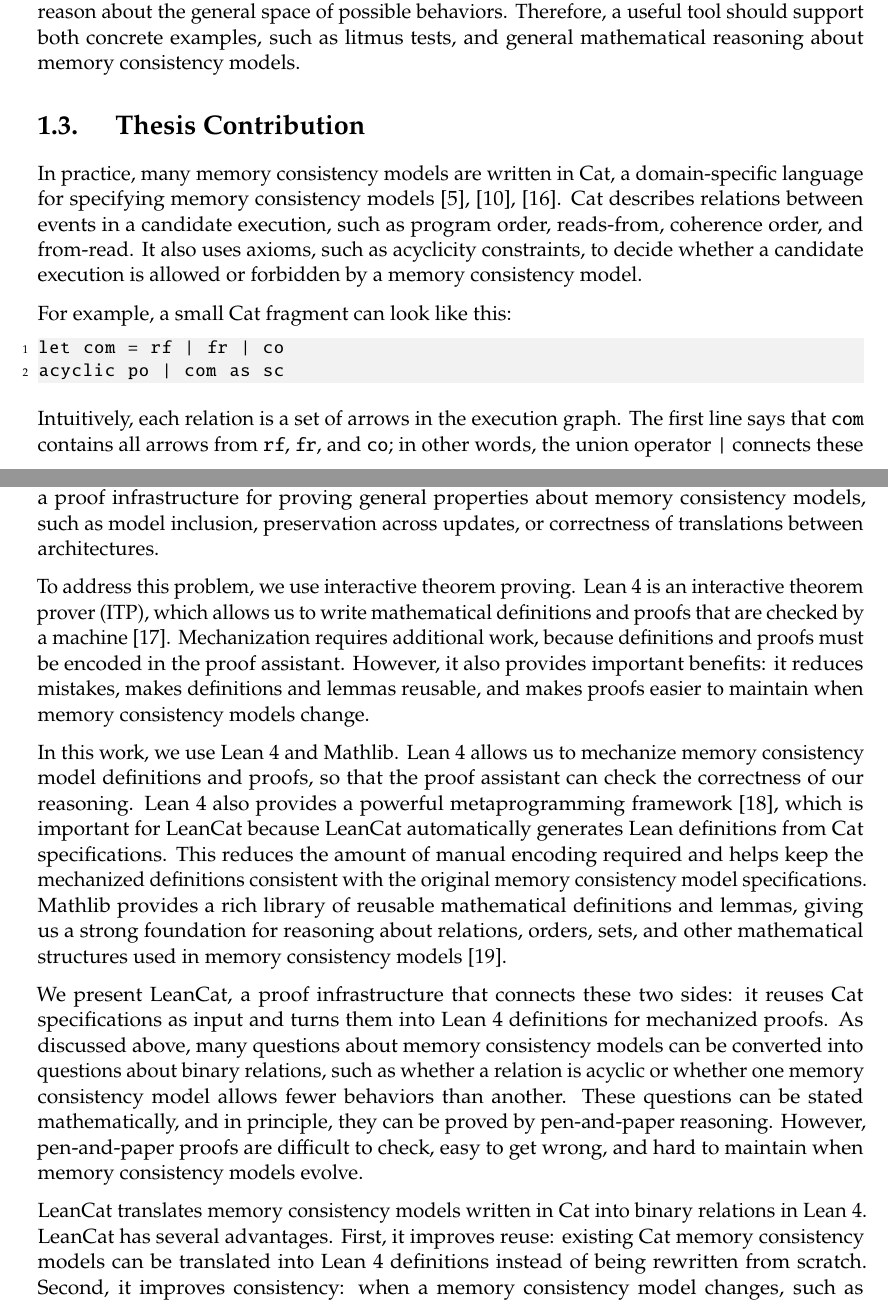
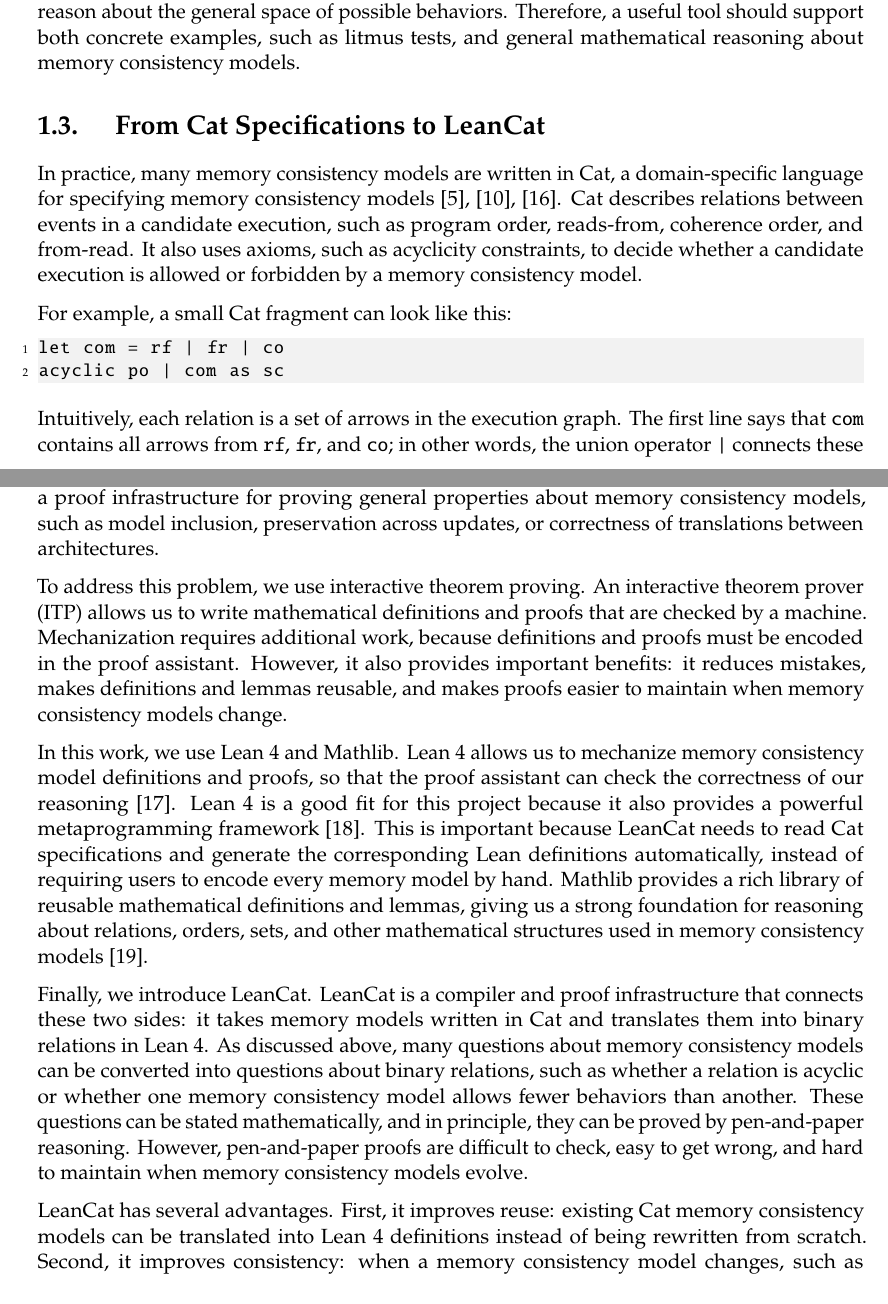
Before and after one commit to nek0las/thesis, a LaTeX thesis (thesis/main.tex, which reads thesis/content/introduction.tex): two parts of pages 11 and 12 of 75, joined at a grey line, cut so that both start at the same text. Compiled offline with pdfLaTeX.

Commit message:
fix grammar

```diff
--- a/thesis/content/introduction.tex
+++ b/thesis/content/introduction.tex
@@ -165,7 +165,7 @@
 
 Both testing and formal methods are useful for studying weak memory consistency models. Testing helps us observe concrete behaviors, while formal methods help us describe and reason about the general space of possible behaviors. Therefore, a useful tool should support both concrete examples, such as litmus tests, and general mathematical reasoning about memory consistency models.
 
-\section{Thesis Contribution}
+\section{From Cat Specifications to LeanCat}
 
 In practice, many memory consistency models are written in Cat, a domain-specific language for specifying memory consistency models~\cite{10.1145/2627752,catOnlineDocHerd,catManualSyntax11}. Cat describes relations between events in a candidate execution, such as program order, reads-from, coherence order, and from-read. It also uses axioms, such as acyclicity constraints, to decide whether a candidate execution is allowed or forbidden by a memory consistency model.
 
@@ -180,10 +180,10 @@
 
 Cat is therefore a useful starting point for mechanized reasoning. Instead of rewriting memory consistency models from scratch in a proof assistant, we can reuse existing Cat specifications. However, Cat specifications themselves are not machine-checked proofs. They describe the allowed executions of a memory consistency model, but they do not by themselves provide a proof infrastructure for proving general properties about memory consistency models, such as model inclusion, preservation across updates, or correctness of translations between architectures.
 
-To address this problem, we use interactive theorem proving. Lean 4 is an interactive theorem prover (ITP), which allows us to write mathematical definitions and proofs that are checked by a machine~\cite{deMoura2021lean4}. Mechanization requires additional work, because definitions and proofs must be encoded in the proof assistant. However, it also provides important benefits: it reduces mistakes, makes definitions and lemmas reusable, and makes proofs easier to maintain when memory consistency models change.
+To address this problem, we use interactive theorem proving. An interactive theorem prover (ITP) allows us to write mathematical definitions and proofs that are checked by a machine. Mechanization requires additional work, because definitions and proofs must be encoded in the proof assistant. However, it also provides important benefits: it reduces mistakes, makes definitions and lemmas reusable, and makes proofs easier to maintain when memory consistency models change.
 
-In this work, we use Lean 4 and Mathlib. Lean 4 allows us to mechanize memory consistency model definitions and proofs, so that the proof assistant can check the correctness of our reasoning. Lean 4 also provides a powerful metaprogramming framework~\cite{10.1145/3110278Lean4Meta}, which is important for LeanCat because LeanCat automatically generates Lean definitions from Cat specifications. This reduces the amount of manual encoding required and helps keep the mechanized definitions consistent with the original memory consistency model specifications. Mathlib provides a rich library of reusable mathematical definitions and lemmas, giving us a strong foundation for reasoning about relations, orders, sets, and other mathematical structures used in memory consistency models~\cite{mathlib2020}.
+In this work, we use Lean 4 and Mathlib. Lean 4 allows us to mechanize memory consistency model definitions and proofs, so that the proof assistant can check the correctness of our reasoning~\cite{deMoura2021lean4}. Lean 4 is a good fit for this project because it also provides a powerful metaprogramming framework~\cite{10.1145/3110278Lean4Meta}. This is important because LeanCat needs to read Cat specifications and generate the corresponding Lean definitions automatically, instead of requiring users to encode every memory model by hand. Mathlib provides a rich library of reusable mathematical definitions and lemmas, giving us a strong foundation for reasoning about relations, orders, sets, and other mathematical structures used in memory consistency models~\cite{mathlib2020}.
 
-We present LeanCat, a proof infrastructure that connects these two sides: it reuses Cat specifications as input and turns them into Lean 4 definitions for mechanized proofs. As discussed above, many questions about memory consistency models can be converted into questions about binary relations, such as whether a relation is acyclic or whether one memory consistency model allows fewer behaviors than another. These questions can be stated mathematically, and in principle, they can be proved by pen-and-paper reasoning. However, pen-and-paper proofs are difficult to check, easy to get wrong, and hard to maintain when memory consistency models evolve.
+Finally, we introduce LeanCat. LeanCat is a compiler and proof infrastructure that connects these two sides: it takes memory models written in Cat and translates them into binary relations in Lean 4. As discussed above, many questions about memory consistency models can be converted into questions about binary relations, such as whether a relation is acyclic or whether one memory consistency model allows fewer behaviors than another. These questions can be stated mathematically, and in principle, they can be proved by pen-and-paper reasoning. However, pen-and-paper proofs are difficult to check, easy to get wrong, and hard to maintain when memory consistency models evolve.
 
-LeanCat translates memory consistency models written in Cat into binary relations in Lean 4. LeanCat has several advantages. First, it improves reuse: existing Cat memory consistency models can be translated into Lean 4 definitions instead of being rewritten from scratch. Second, it improves consistency: when a memory consistency model changes, such as an update to the ARMv8 memory consistency model, LeanCat can regenerate the Lean definitions and help check the related properties again. Third, it supports both concrete and general reasoning: it can check whether a specific litmus test is allowed under a particular architecture, and it can also be used to prove more general properties between different architectures. Finally, LeanCat is user-friendly: it provides interfaces that allow users to inspect the execution graph of a litmus test and understand why a behavior is allowed or forbidden.
+LeanCat has several advantages. First, it improves reuse: existing Cat memory consistency models can be translated into Lean 4 definitions instead of being rewritten from scratch. Second, it improves consistency: when a memory consistency model changes, such as an update to the ARMv8 memory consistency model, LeanCat can regenerate the Lean definitions and help check the related properties again. Third, it supports both concrete and general reasoning: it can check whether a specific litmus test is allowed under a particular architecture, and it can also be used to prove more general properties between different architectures. Finally, LeanCat is user-friendly: it provides interfaces that allow users to inspect the execution graph of a litmus test and understand why a behavior is allowed or forbidden.
```
